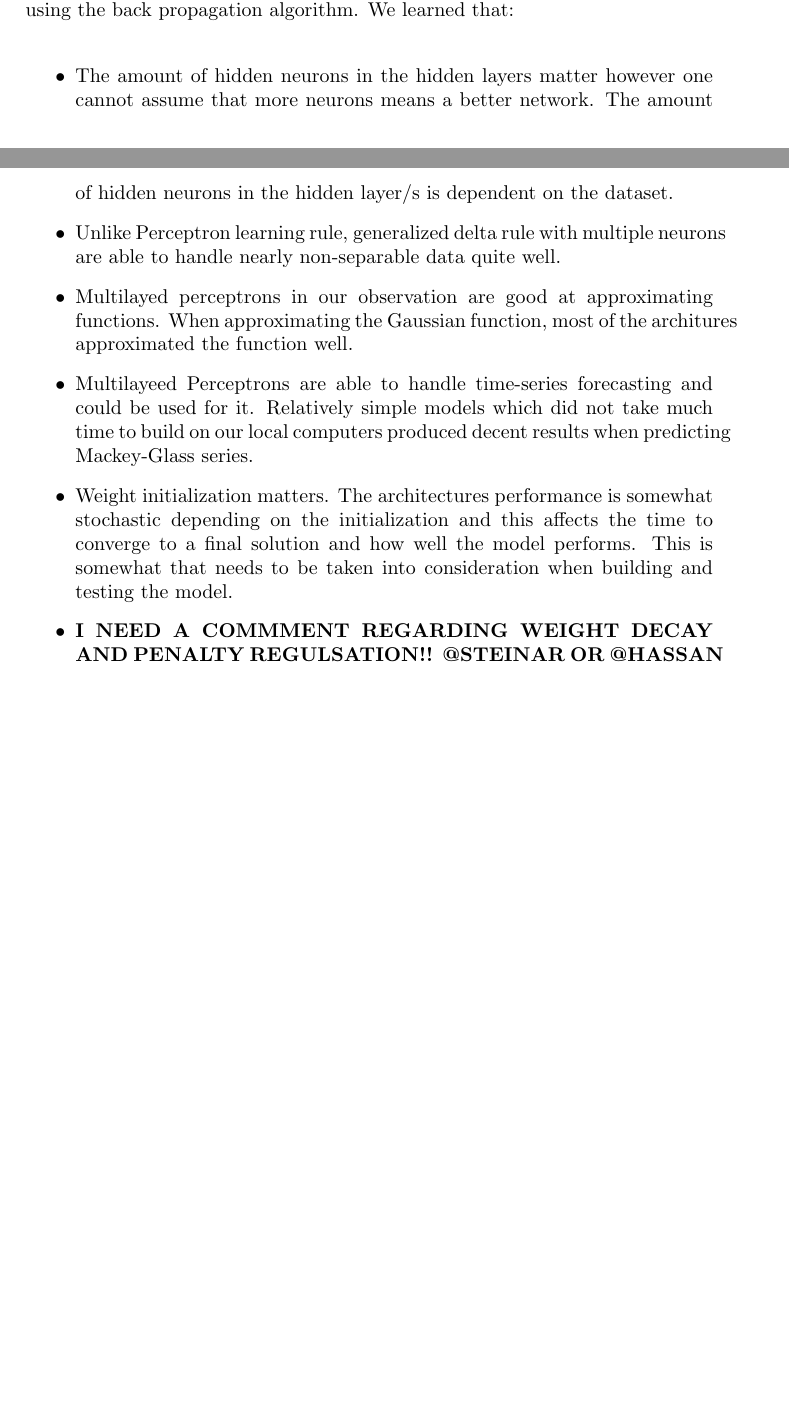
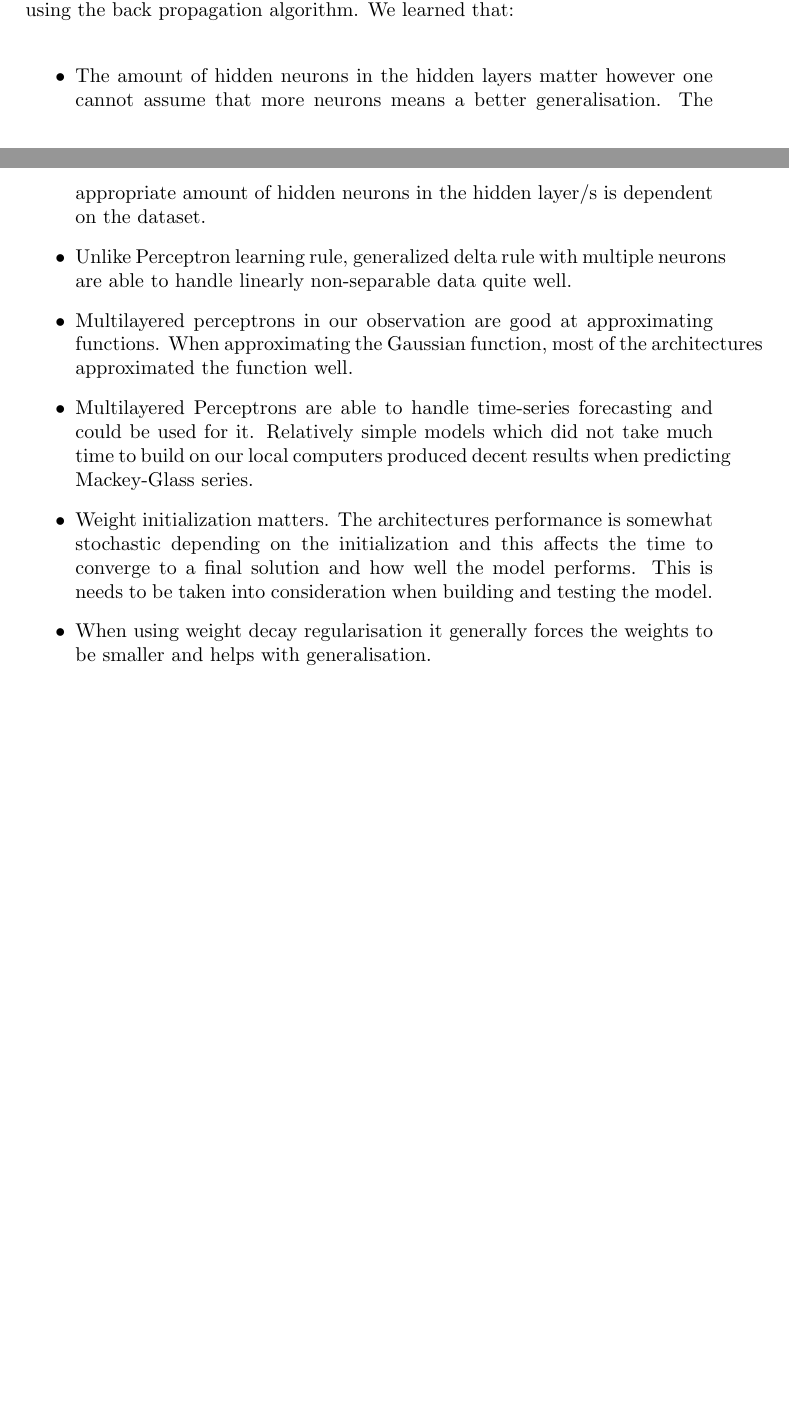
Before and after one commit to RakinAli/Artificial-Neural-Networks-and-Deep-Architectures, a LaTeX document (Labs/Lab 1/Lab 1b/Report/lab1b_report_template_22vt.tex): two parts of pages 7 and 8 of 8, joined at a grey line, cut so that both start at the same text. Compiled offline with pdfLaTeX.

Commit message:
Updates from Overleaf

```diff
--- a/Labs/Lab 1/Lab 1b/Report/lab1b_report_template_22vt.tex
+++ b/Labs/Lab 1/Lab 1b/Report/lab1b_report_template_22vt.tex
@@ -297,11 +297,11 @@ In the design with three nodes, we see that the validation error decreased when
 \section{Final remarks }
 In this lab we implemented the theoretical concepts from the lectures practically. Several Two-and-three- leveled Multilayered Perceptrons were created and trained using the back propagation algorithm. We learned that:
 \begin{itemize}
-    \item The amount of hidden neurons in the hidden layers matter however one cannot assume that more neurons means a better network. The amount of hidden neurons in the hidden layer/s is dependent on the dataset.
-    \item Unlike Perceptron learning rule, generalized delta rule with multiple neurons are able to handle nearly non-separable data quite well.
-    \item Multilayed perceptrons in our observation are good at approximating functions. When approximating the Gaussian function, most of the architures approximated the function well.
-    \item Multilayeed Perceptrons are able to handle time-series forecasting and could be used for it. Relatively simple models which did not take much time to build on our local computers produced decent results when predicting Mackey-Glass series.
-    \item Weight initialization matters. The architectures performance is somewhat stochastic depending on the initialization and this affects the time to converge to a final solution and how well the model performs. This is somewhat that needs to be taken into consideration when building and testing the model.
-    \item \textbf{I NEED A COMMMENT REGARDING WEIGHT DECAY AND PENALTY REGULSATION!! @STEINAR OR @HASSAN}
+    \item The amount of hidden neurons in the hidden layers matter however one cannot assume that more neurons means a better generalisation. The appropriate amount of hidden neurons in the hidden layer/s is dependent on the dataset.
+    \item Unlike Perceptron learning rule, generalized delta rule with multiple neurons are able to handle linearly non-separable data quite well.
+\item Multilayered perceptrons in our observation are good at approximating functions. When approximating the Gaussian function, most of the architectures approximated the function well.
+    \item Multilayered Perceptrons are able to handle time-series forecasting and could be used for it. Relatively simple models which did not take much time to build on our local computers produced decent results when predicting Mackey-Glass series.
+    \item Weight initialization matters. The architectures performance is somewhat stochastic depending on the initialization and this affects the time to converge to a final solution and how well the model performs. This is needs to be taken into consideration when building and testing the model.
+\item When using weight decay regularisation it generally forces the weights to be smaller and helps with generalisation.
 \end{itemize}
 \end{document}
```
